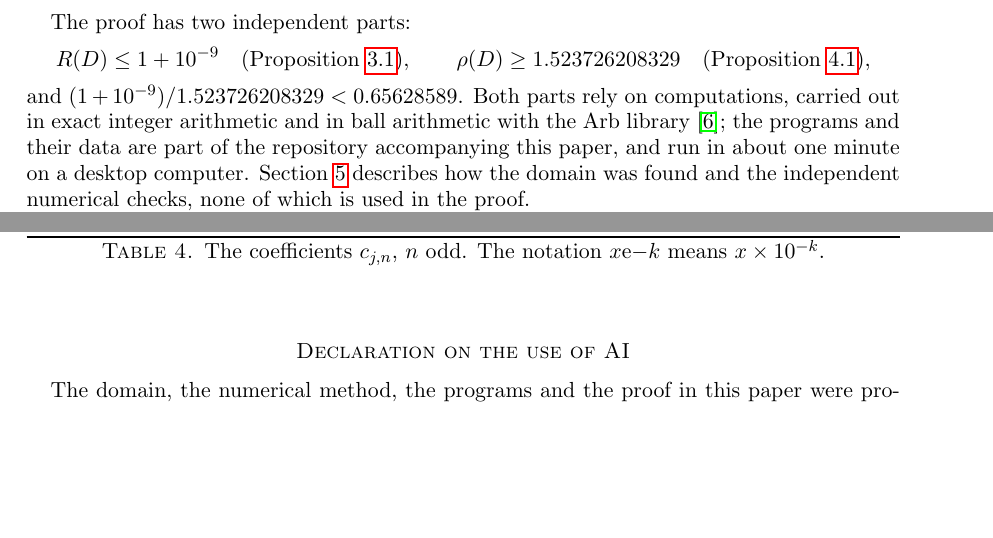
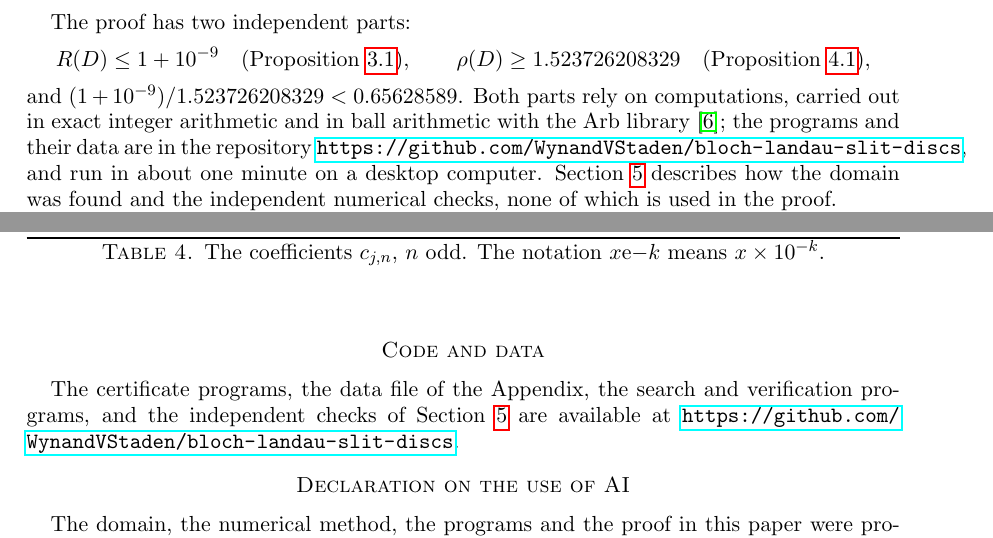
Before and after one commit to WynandVStaden/bloch-landau-slit-discs, a LaTeX paper (paper/bloch_slit_discs.tex): two parts of pages 2 and 10 of 11, joined at a grey line, cut so that both start at the same text, the shorter picture padded with empty space. Compiled offline with pdfLaTeX.

Commit message:
Paper: link to the code repository
Co-Authored-By: Claude Opus 5.5 <noreply@anthropic.com>

```diff
--- a/paper/bloch_slit_discs.tex
+++ b/paper/bloch_slit_discs.tex
@@ -87,8 +87,9 @@ R(D)\le 1+10^{-9}\quad\text{(Proposition \ref{prop:inradius})},\qquad
 \]
 and $(1+10^{-9})/1.523726208329<0.65628589$.
 Both parts rely on computations, carried out in exact integer arithmetic and in ball arithmetic with the Arb
-library \cite{Arb}; the programs and their data are part of the repository accompanying this paper, and run in
-about one minute on a desktop computer.
+library \cite{Arb}; the programs and their data are in the repository
+\url{https://github.com/WynandVStaden/bloch-landau-slit-discs}, and run in about one minute on a desktop
+computer.
 Section~\ref{sec:numerics} describes how the domain was found and the independent numerical checks, none of
 which is used in the proof.
 
@@ -672,6 +673,12 @@ $n$ & class 0 & class 1 & class 2 & class 3 & class 4\\
 \caption{The coefficients $c_{j,n}$, $n$ odd. The notation $x\mathrm{e}{-}k$ means $x\times10^{-k}$.}\label{tab:coef}
 \end{table}
 
+\section*{Code and data}
+
+The certificate programs, the data file of the Appendix, the search and verification programs, and the
+independent checks of Section~\ref{sec:numerics} are available at
+\url{https://github.com/WynandVStaden/bloch-landau-slit-discs}.
+
 \section*{Declaration on the use of AI}
 
 The domain, the numerical method, the programs and the proof in this paper were produced with the help of an
```
Also changed, not shown: paper/bloch_slit_discs.pdf.
